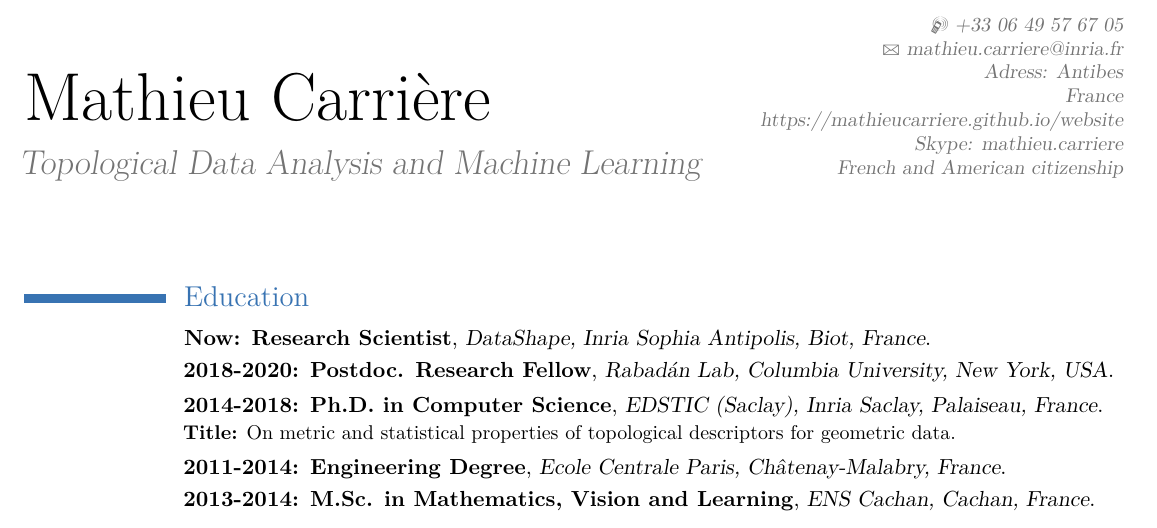
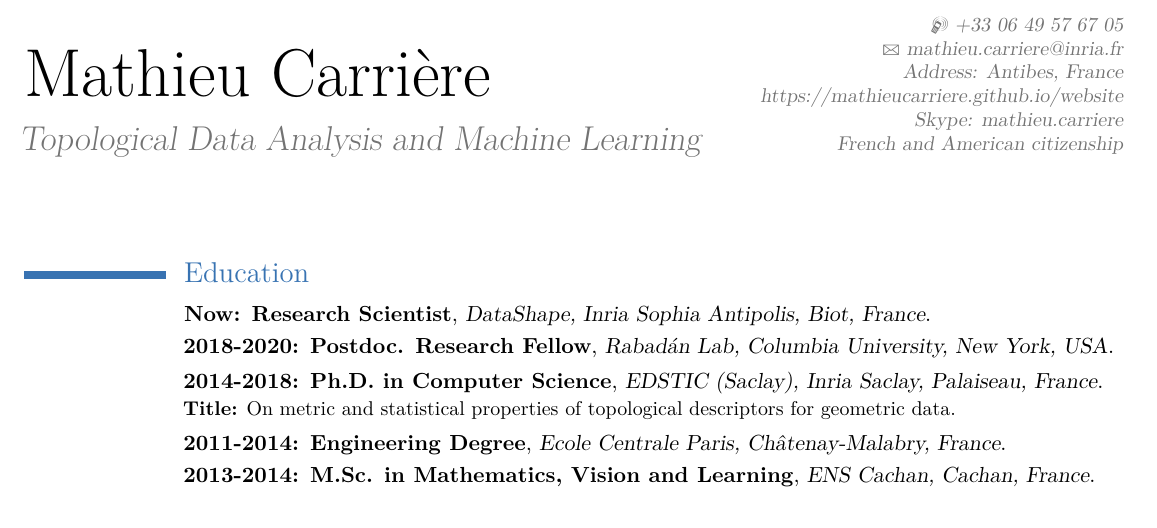
Before and after one commit to MathieuCarriere/website, a LaTeX CV (cv/CV_research.tex): part of page 1 of 2, cut so that both start at the same text. Compiled offline with pdfLaTeX.

Commit message:
modif address

```diff
--- a/cv/CV_research.tex
+++ b/cv/CV_research.tex
@@ -10,7 +10,7 @@
 	\title{Topological Data Analysis and Machine Learning}
 	\email{mathieu.carriere@inria.fr}
 	\mobile{+33 06 49 57 67 05}
-	\extrainfo{Adress: Antibes \\ France \\ https://mathieucarriere.github.io/website \\ Skype: mathieu.carriere \\ French and American citizenship}
+	\extrainfo{Address: Antibes, France \\ https://mathieucarriere.github.io/website \\ Skype: mathieu.carriere \\ French and American citizenship}
 
 	\newlength\listtripleitemmaincolumnwidth
 
```
Also changed, not shown: cv/CV_research.pdf.
